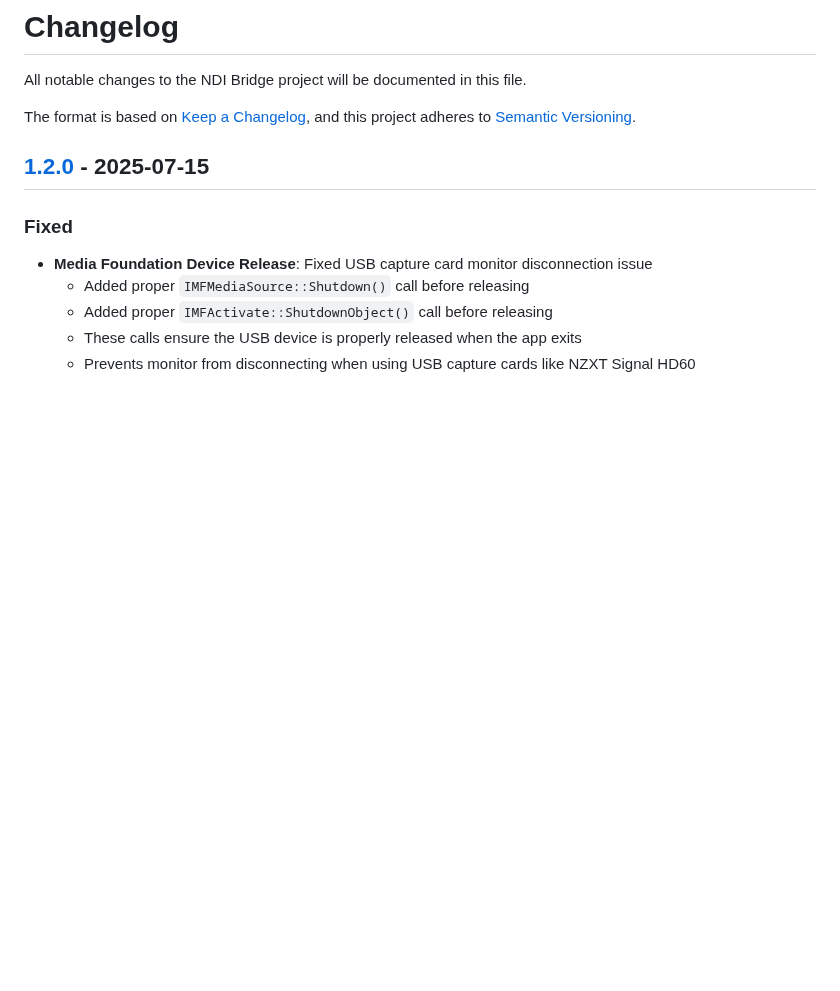
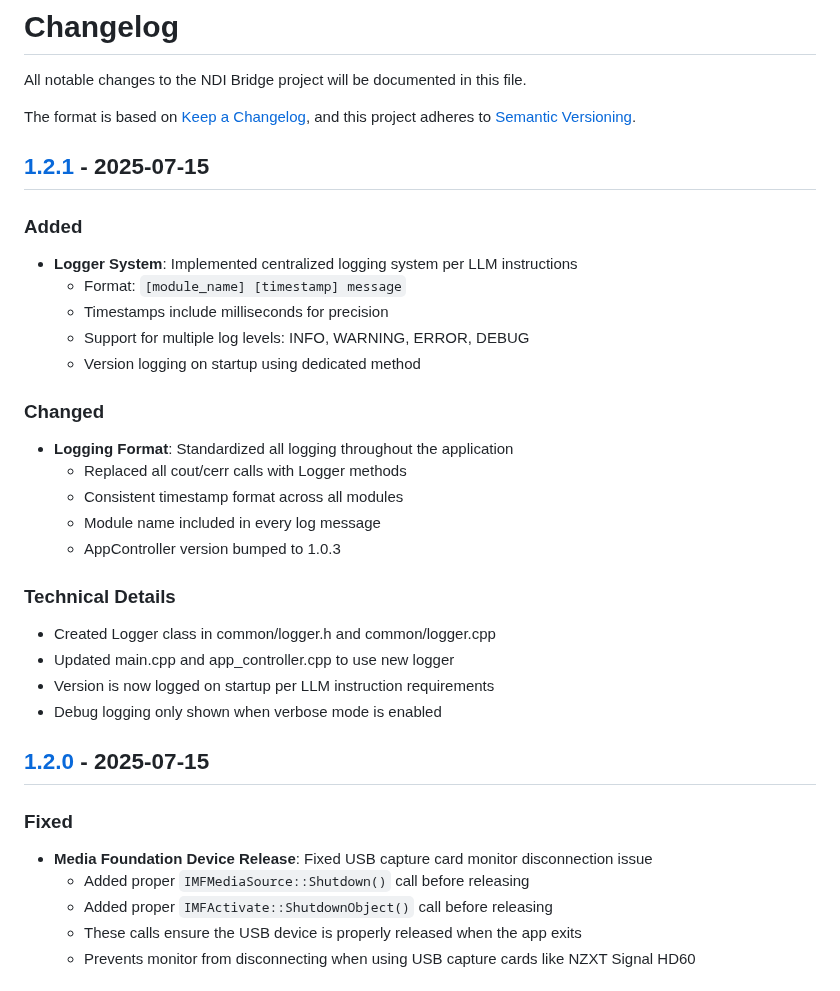
Before and after one commit to zbynekdrlik/ndi-bridge, a Markdown page: CHANGELOG.md, the part around one of its changes. Rendered like a GitHub page; blank space fills up the shorter version.

Commit message:
docs: Update CHANGELOG for version 1.2.1 logging changes

```diff
--- a/CHANGELOG.md
+++ b/CHANGELOG.md
@@ -4,6 +4,28 @@ All notable changes to the NDI Bridge project will be documented in this file.
 
 The format is based on [Keep a Changelog](https://keepachangelog.com/en/1.0.0/),
 and this project adheres to [Semantic Versioning](https://semver.org/spec/v2.0.0.html).
+
+## [1.2.1] - 2025-07-15
+
+### Added
+- **Logger System**: Implemented centralized logging system per LLM instructions
+  - Format: `[module_name] [timestamp] message`
+  - Timestamps include milliseconds for precision
+  - Support for multiple log levels: INFO, WARNING, ERROR, DEBUG
+  - Version logging on startup using dedicated method
+
+### Changed
+- **Logging Format**: Standardized all logging throughout the application
+  - Replaced all cout/cerr calls with Logger methods
+  - Consistent timestamp format across all modules
+  - Module name included in every log message
+  - AppController version bumped to 1.0.3
+
+### Technical Details
+- Created Logger class in common/logger.h and common/logger.cpp
+- Updated main.cpp and app_controller.cpp to use new logger
+- Version is now logged on startup per LLM instruction requirements
+- Debug logging only shown when verbose mode is enabled
 
 ## [1.2.0] - 2025-07-15
 
```
Also changed, not shown: other parts of CHANGELOG.md (+1 -0 lines).
